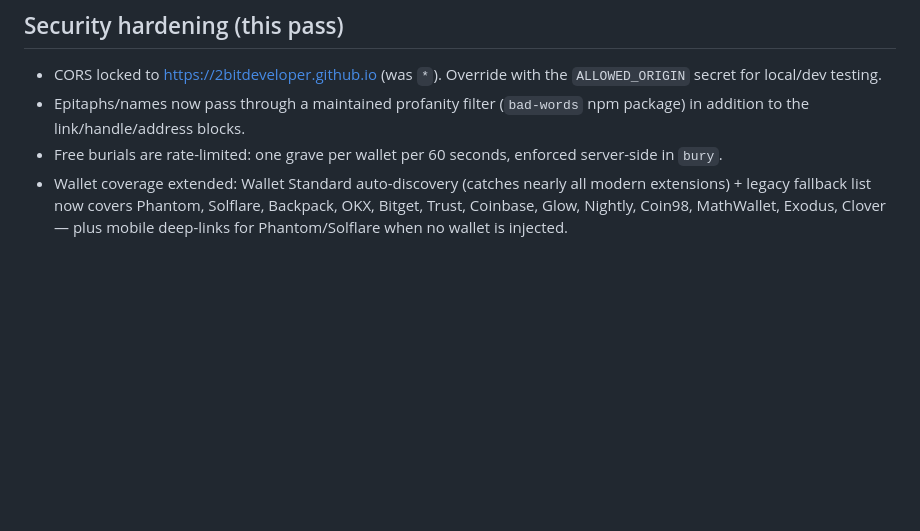
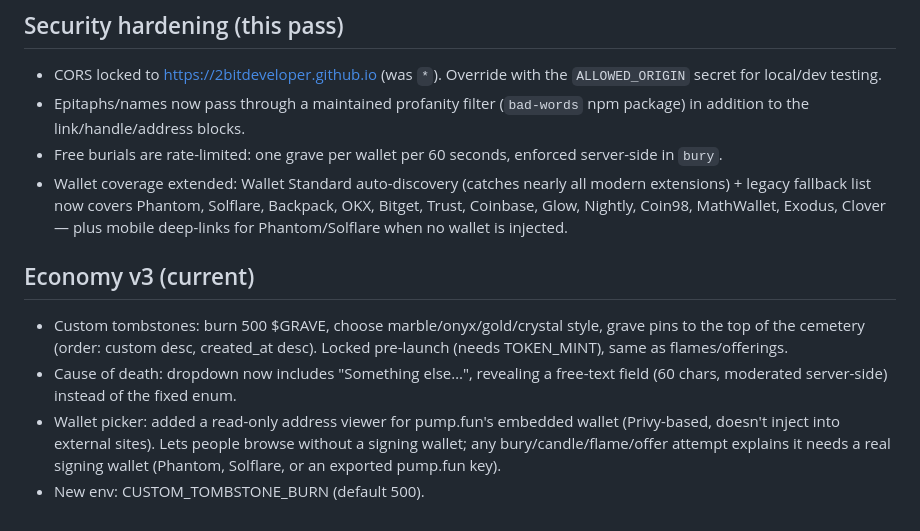
Before and after one commit to 2bitdeveloper/side-project-graveyard, a Markdown page: LAUNCH.md, the part around the change. GitHub-like rendering; blank space fills up the shorter version.

Commit message:
custom tombstones + custom causes + read-only viewer: LAUNCH.md

```diff
--- a/LAUNCH.md
+++ b/LAUNCH.md
@@ -63,3 +63,15 @@ when the mint address lands in the two places below.
   Solflare, Backpack, OKX, Bitget, Trust, Coinbase, Glow, Nightly, Coin98,
   MathWallet, Exodus, Clover — plus mobile deep-links for Phantom/Solflare
   when no wallet is injected.
+
+## Economy v3 (current)
+- Custom tombstones: burn 500 $GRAVE, choose marble/onyx/gold/crystal style,
+  grave pins to the top of the cemetery (order: custom desc, created_at desc).
+  Locked pre-launch (needs TOKEN_MINT), same as flames/offerings.
+- Cause of death: dropdown now includes "Something else…", revealing a free-text
+  field (60 chars, moderated server-side) instead of the fixed enum.
+- Wallet picker: added a read-only address viewer for pump.fun's embedded wallet
+  (Privy-based, doesn't inject into external sites). Lets people browse without
+  a signing wallet; any bury/candle/flame/offer attempt explains it needs a
+  real signing wallet (Phantom, Solflare, or an exported pump.fun key).
+- New env: CUSTOM_TOMBSTONE_BURN (default 500).
```
